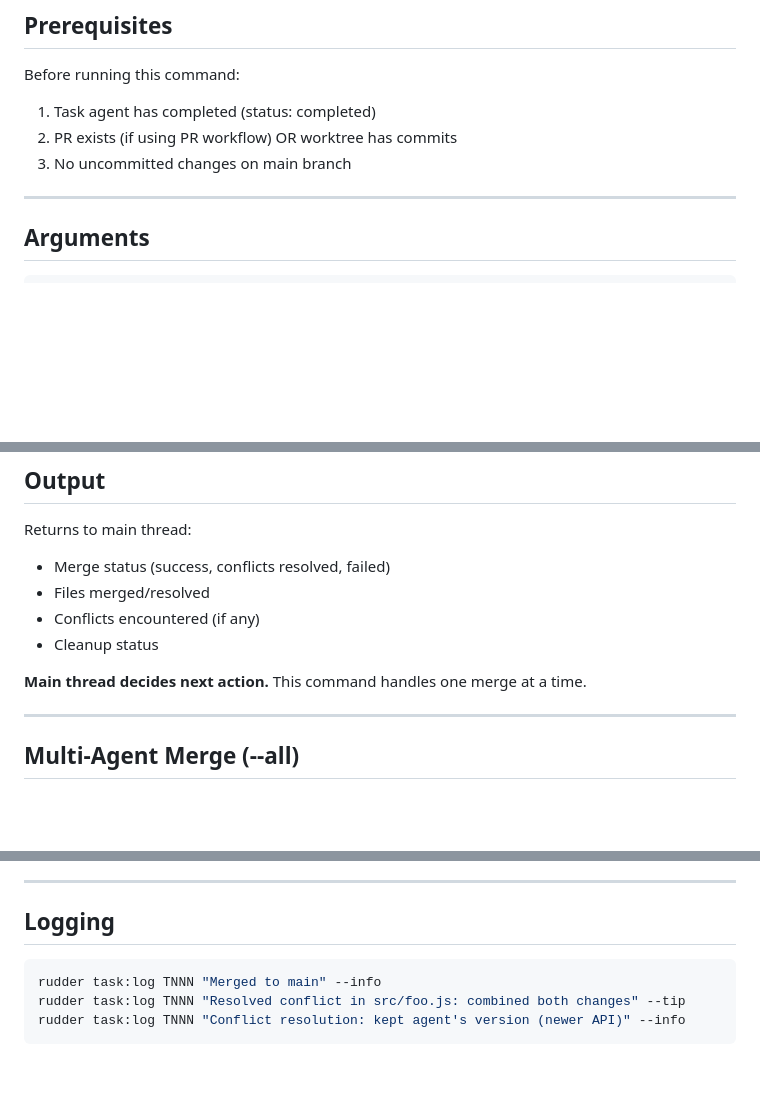
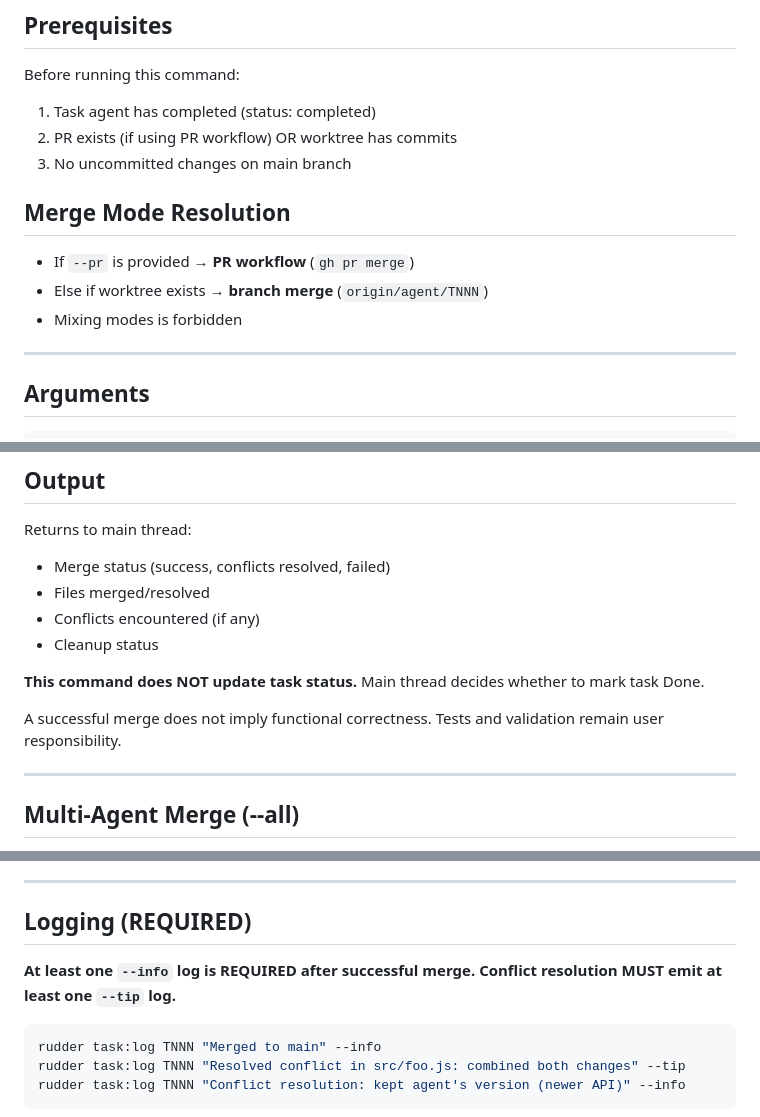
Before and after one commit to quazardous/sailing, a Markdown page: commands/dev/merge.md, 3 parts joined by grey strips. Rendered like a GitHub page; blank space fills up the shorter version.

Commit message:
fix: clarify merge.md authority and constraints
- Add explicit authority: main thread/coordinator only, not agents
- Add Merge Mode Resolution: PR vs worktree, no mixing
- Clarify: command does NOT update task status
- Make logging REQUIRED (info after merge, tip for conflicts)
- Note: merge ≠ functional correctness

````diff
--- a/commands/dev/merge.md
+++ b/commands/dev/merge.md
@@ -21,6 +23,12 @@ Before running this command:
 1. Task agent has completed (status: completed)
 2. PR exists (if using PR workflow) OR worktree has commits
 3. No uncommitted changes on main branch
+
+## Merge Mode Resolution
+
+- If `--pr` is provided → **PR workflow** (`gh pr merge`)
+- Else if worktree exists → **branch merge** (`origin/agent/TNNN`)
+- Mixing modes is forbidden
 
 ---
 
@@ -132,7 +140,9 @@ Returns to main thread:
 - Conflicts encountered (if any)
 - Cleanup status
 
-**Main thread decides next action.** This command handles one merge at a time.
+**This command does NOT update task status.** Main thread decides whether to mark task Done.
+
+A successful merge does not imply functional correctness. Tests and validation remain user responsibility.
 
 ---
 
@@ -163,7 +173,10 @@ rudder worktree:preflight --json
 
 ---
 
-## Logging
+## Logging (REQUIRED)
+
+**At least one `--info` log is REQUIRED after successful merge.**
+**Conflict resolution MUST emit at least one `--tip` log.**
 
 ```bash
 rudder task:log TNNN "Merged to main" --info
````
Also changed, not shown: other parts of commands/dev/merge.md (+2 -0 lines).
